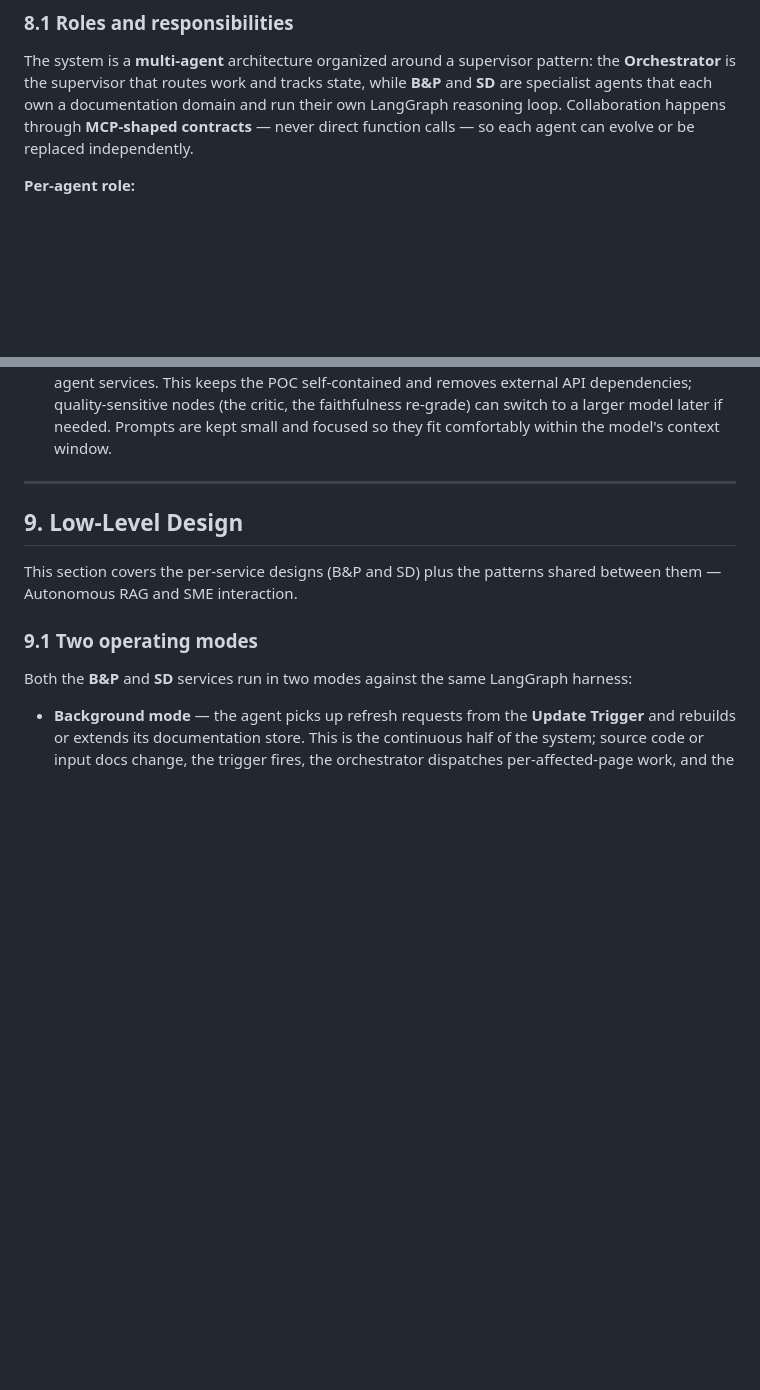
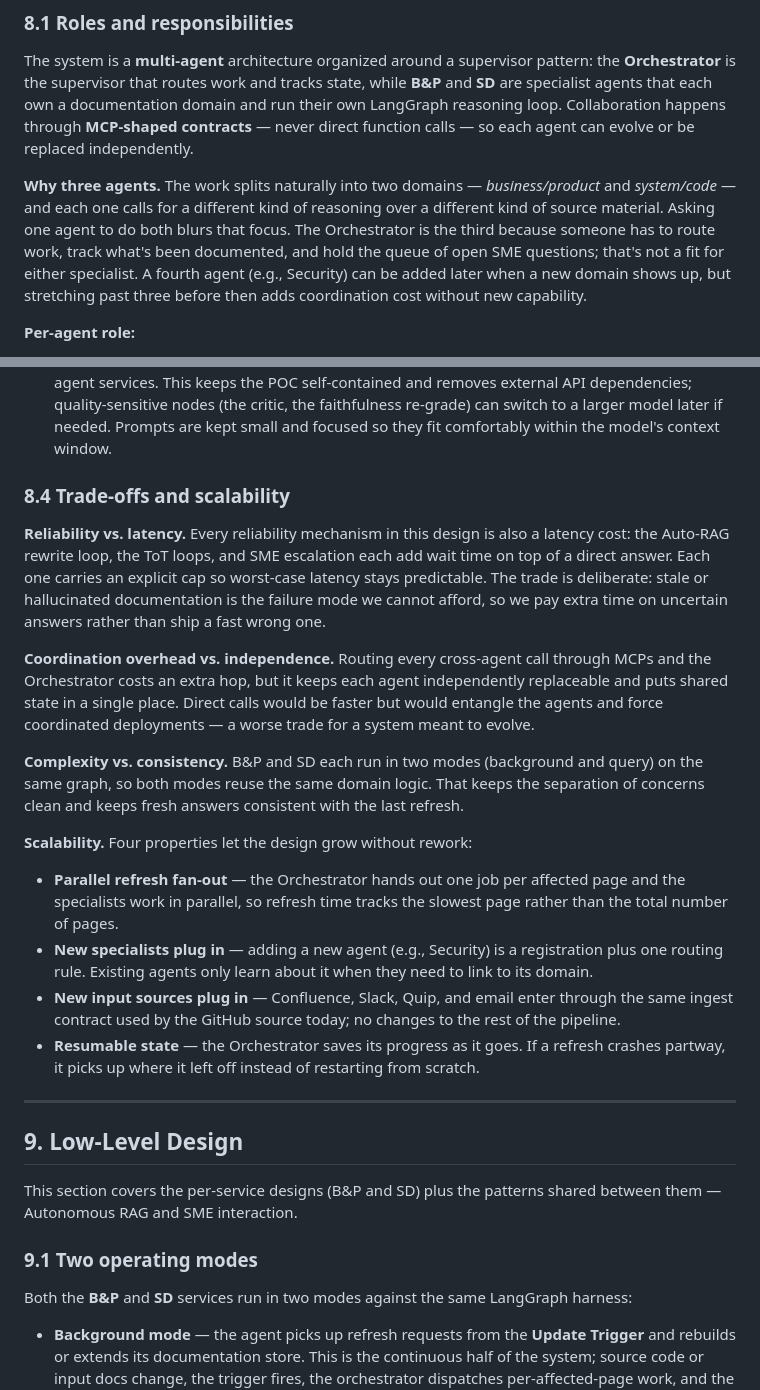
Before and after one commit to kikecorona/agentic-ai-capstone-project, a Markdown page: PROJECT_ARCHITECTURE.md, 2 parts joined by grey strips. GitHub-like rendering; blank space fills up the shorter version.

Commit message:
Updated architecture documentation

```diff
--- a/PROJECT_ARCHITECTURE.md
+++ b/PROJECT_ARCHITECTURE.md
@@ -29,6 +29,13 @@ the supervisor that routes work and tracks state, while **B&P** and **SD** are s
 own a documentation domain and run their own LangGraph reasoning loop. Collaboration happens through
 **MCP-shaped contracts** — never direct function calls — so each agent can evolve or be replaced
 independently.
+
+**Why three agents.** The work splits naturally into two domains — *business/product* and
+*system/code* — and each one calls for a different kind of reasoning over a different kind of source
+material. Asking one agent to do both blurs that focus. The Orchestrator is the third because someone
+has to route work, track what's been documented, and hold the queue of open SME questions; that's not
+a fit for either specialist. A fourth agent (e.g., Security) can be added later when a new domain
+shows up, but stretching past three before then adds coordination cost without new capability.
 
 **Per-agent role:**
 
@@ -228,6 +235,35 @@ class Trigger trigger
   agent services. This keeps the POC self-contained and removes external API dependencies; quality-sensitive
   nodes (the critic, the faithfulness re-grade) can switch to a larger model later if needed. Prompts are
   kept small and focused so they fit comfortably within the model's context window.
+
+### 8.4 Trade-offs and scalability
+
+**Reliability vs. latency.** Every reliability mechanism in this design is also a latency cost: the
+Auto-RAG rewrite loop, the ToT loops, and SME escalation each add wait time on top of a direct answer.
+Each one carries an explicit cap so worst-case latency stays predictable. The trade is deliberate:
+stale or hallucinated documentation is the failure mode we cannot afford, so we pay extra time on
+uncertain answers rather than ship a fast wrong one.
+
+**Coordination overhead vs. independence.** Routing every cross-agent call through MCPs and the
+Orchestrator costs an extra hop, but it keeps each agent independently replaceable and puts shared
+state in a single place. Direct calls would be faster but would entangle the agents and force
+coordinated deployments — a worse trade for a system meant to evolve.
+
+**Complexity vs. consistency.** B&P and SD each run in two modes (background and query) on the same
+graph, so both modes reuse the same domain logic. That keeps the separation of concerns clean and
+keeps fresh answers consistent with the last refresh.
+
+**Scalability.** Four properties let the design grow without rework:
+
+- **Parallel refresh fan-out** — the Orchestrator hands out one job per affected page and the
+  specialists work in parallel, so refresh time tracks the slowest page rather than the total number
+  of pages.
+- **New specialists plug in** — adding a new agent (e.g., Security) is a registration plus one
+  routing rule. Existing agents only learn about it when they need to link to its domain.
+- **New input sources plug in** — Confluence, Slack, Quip, and email enter through the same ingest
+  contract used by the GitHub source today; no changes to the rest of the pipeline.
+- **Resumable state** — the Orchestrator saves its progress as it goes. If a refresh crashes
+  partway, it picks up where it left off instead of restarting from scratch.
 
 ---
 
```
